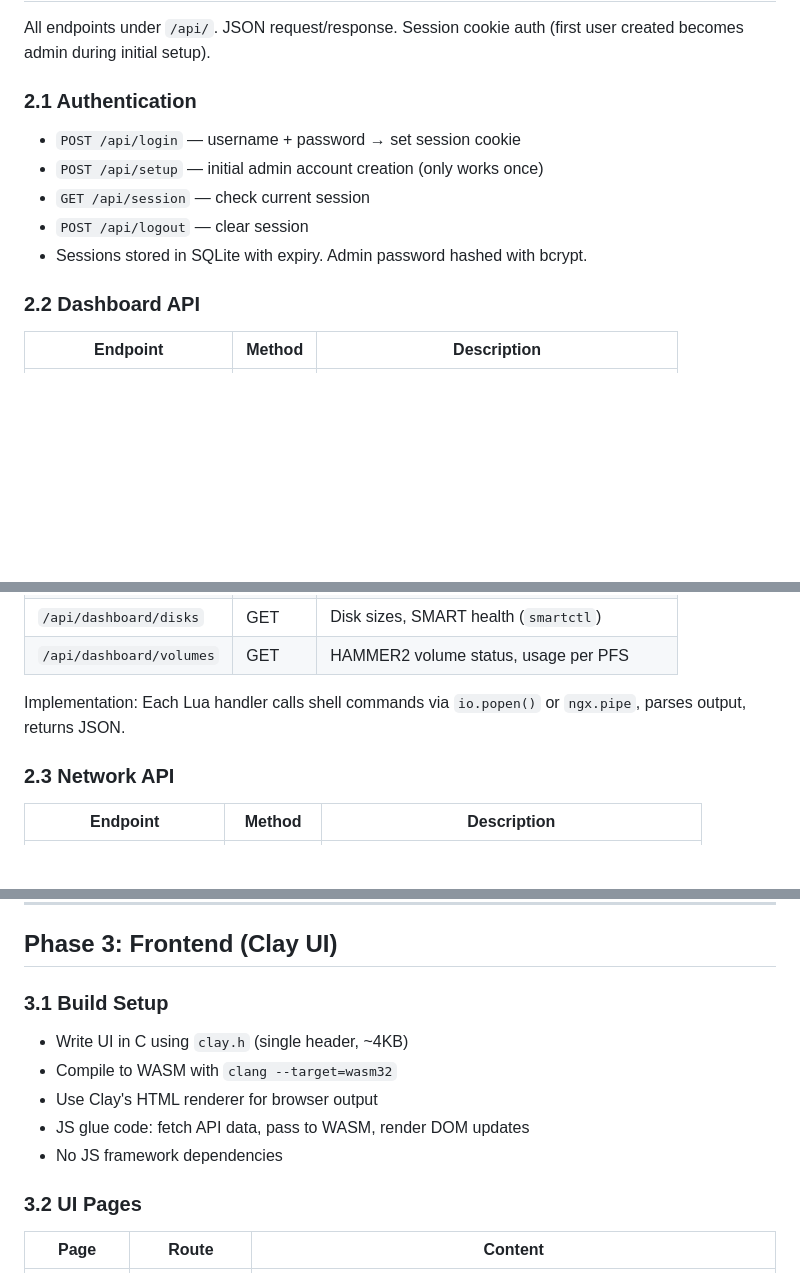
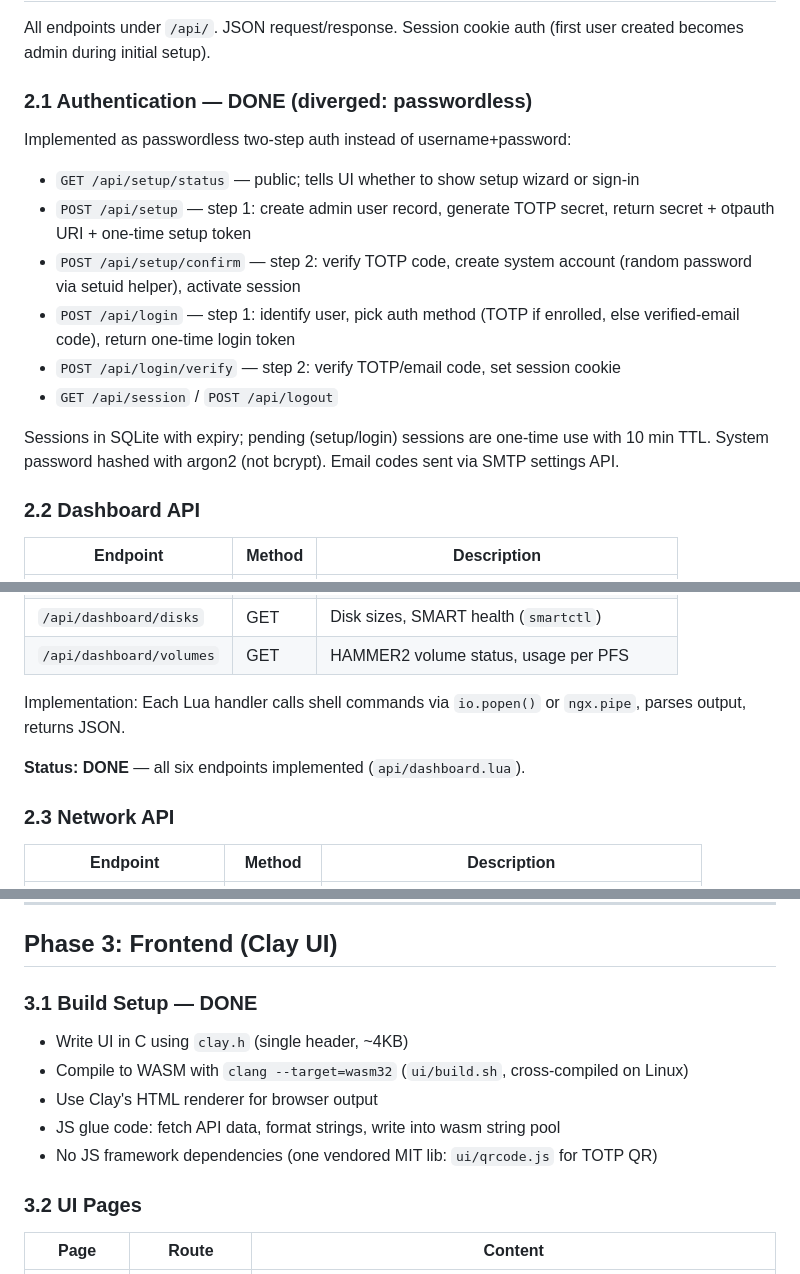
Before and after one commit to bzenowich/flynas, a Markdown page: FlyNAS-plan.md, 3 parts joined by grey strips. Drawn GitHub-style; blank space fills up the shorter version.

```diff
--- a/FlyNAS-plan.md
+++ b/FlyNAS-plan.md
@@ -252,13 +251,20 @@ http {
 
 All endpoints under `/api/`. JSON request/response. Session cookie auth (first user created becomes admin during initial setup).
 
-### 2.1 Authentication
+### 2.1 Authentication — DONE (diverged: passwordless)
 
-- `POST /api/login` — username + password → set session cookie
-- `POST /api/setup` — initial admin account creation (only works once)
-- `GET /api/session` — check current session
-- `POST /api/logout` — clear session
-- Sessions stored in SQLite with expiry. Admin password hashed with bcrypt.
+Implemented as passwordless two-step auth instead of username+password:
+
+- `GET /api/setup/status` — public; tells UI whether to show setup wizard or sign-in
+- `POST /api/setup` — step 1: create admin user record, generate TOTP secret, return secret + otpauth URI + one-time setup token
+- `POST /api/setup/confirm` — step 2: verify TOTP code, create system account (random password via setuid helper), activate session
+- `POST /api/login` — step 1: identify user, pick auth method (TOTP if enrolled, else verified-email code), return one-time login token
+- `POST /api/login/verify` — step 2: verify TOTP/email code, set session cookie
+- `GET /api/session` / `POST /api/logout`
+
+Sessions in SQLite with expiry; pending (setup/login) sessions are
+one-time use with 10 min TTL. System password hashed with argon2
+(not bcrypt). Email codes sent via SMTP settings API.
 
 ### 2.2 Dashboard API
 
@@ -272,6 +278,8 @@ All endpoints under `/api/`. JSON request/response. Session cookie auth (first u
 | `/api/dashboard/volumes` | GET | HAMMER2 volume status, usage per PFS |
 
 Implementation: Each Lua handler calls shell commands via `io.popen()` or `ngx.pipe`, parses output, returns JSON.
+
+**Status: DONE** — all six endpoints implemented (`api/dashboard.lua`).
 
 ### 2.3 Network API
 
@@ -454,13 +464,13 @@ Pre-built templates for: Seafile, CryptPad, Forgejo, VaultWarden, Readeck, Jelly
 
 ## Phase 3: Frontend (Clay UI)
 
-### 3.1 Build Setup
+### 3.1 Build Setup — DONE
 
 - Write UI in C using `clay.h` (single header, ~4KB)
-- Compile to WASM with `clang --target=wasm32`
+- Compile to WASM with `clang --target=wasm32` (`ui/build.sh`, cross-compiled on Linux)
 - Use Clay's HTML renderer for browser output
-- JS glue code: fetch API data, pass to WASM, render DOM updates
-- No JS framework dependencies
+- JS glue code: fetch API data, format strings, write into wasm string pool
+- No JS framework dependencies (one vendored MIT lib: `ui/qrcode.js` for TOTP QR)
 
 ### 3.2 UI Pages
 
```
Also changed, not shown: other parts of FlyNAS-plan.md (+32 -22 lines).
